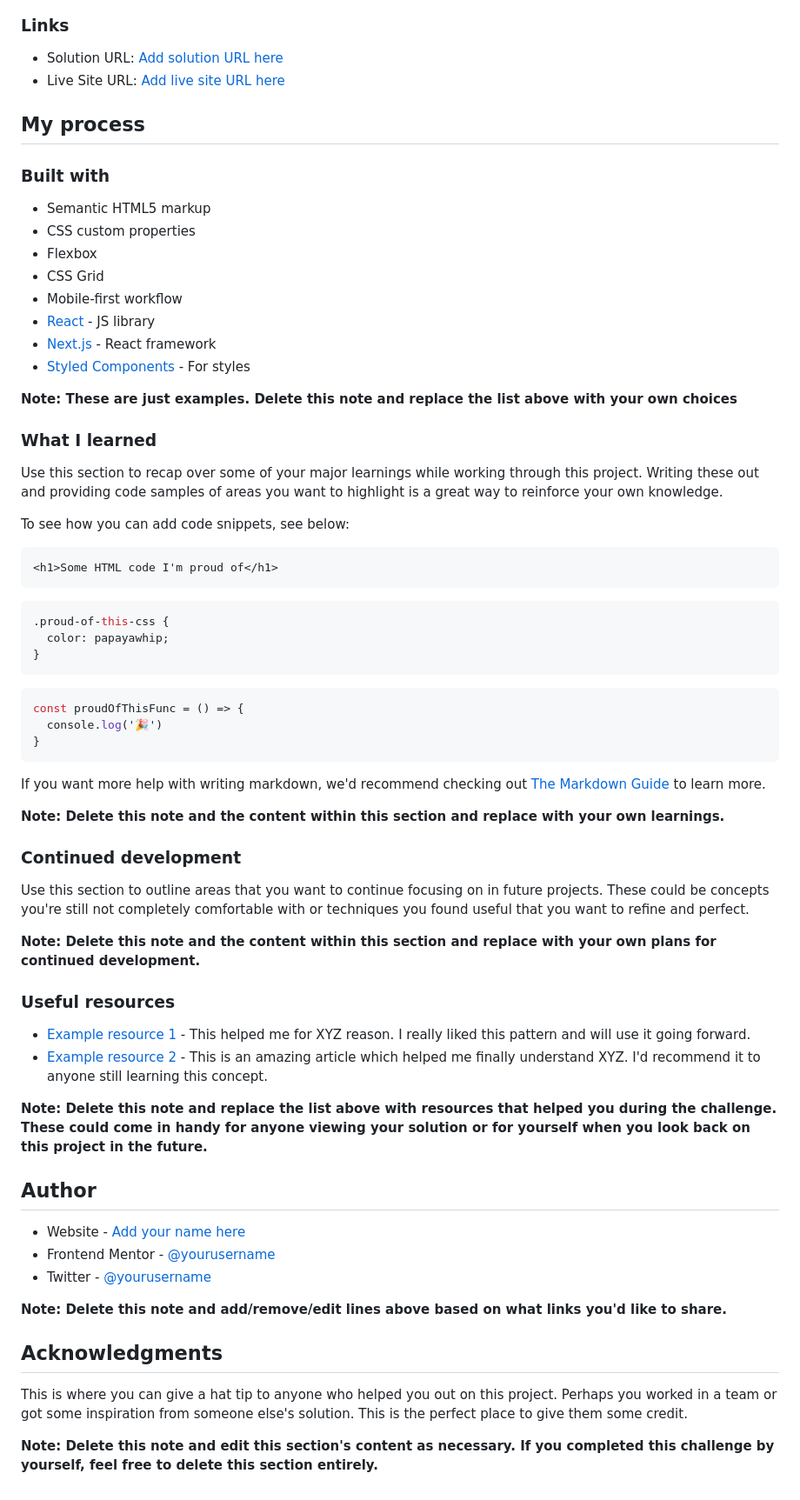
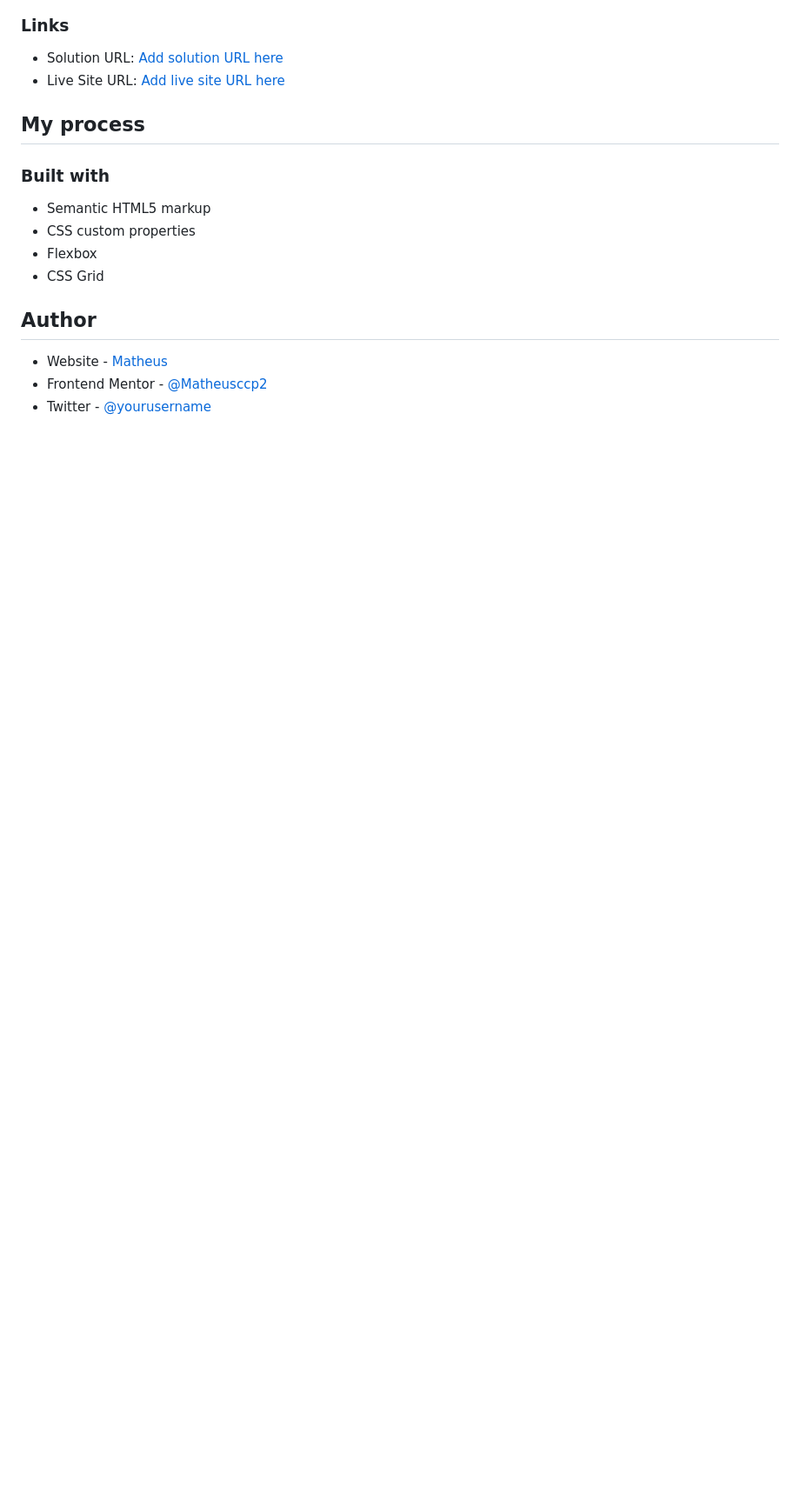
Before and after one commit to Matheusccp2/blog-preview-card-main, a Markdown page: README-template.md, the part around the change printed below. Shown: that part at 87% size. Drawn GitHub-style; blank space fills up the shorter version.

````diff
--- a/README-template.md
+++ b/README-template.md
@@ -51,60 +37,9 @@ Then crop/optimize/edit your image however you like, add it to your project, and
 - CSS custom properties
 - Flexbox
 - CSS Grid
-- Mobile-first workflow
-- [React](https://reactjs.org/) - JS library
-- [Next.js](https://nextjs.org/) - React framework
-- [Styled Components](https://styled-components.com/) - For styles
-
-**Note: These are just examples. Delete this note and replace the list above with your own choices**
-
-### What I learned
-
-Use this section to recap over some of your major learnings while working through this project. Writing these out and providing code samples of areas you want to highlight is a great way to reinforce your own knowledge.
-
-To see how you can add code snippets, see below:
-
-```html
-<h1>Some HTML code I'm proud of</h1>
-```
-```css
-.proud-of-this-css {
-  color: papayawhip;
-}
-```
-```js
-const proudOfThisFunc = () => {
-  console.log('🎉')
-}
-```
-
-If you want more help with writing markdown, we'd recommend checking out [The Markdown Guide](https://www.markdownguide.org/) to learn more.
-
-**Note: Delete this note and the content within this section and replace with your own learnings.**
-
-### Continued development
-
-Use this section to outline areas that you want to continue focusing on in future projects. These could be concepts you're still not completely comfortable with or techniques you found useful that you want to refine and perfect.
-
-**Note: Delete this note and the content within this section and replace with your own plans for continued development.**
-
-### Useful resources
-
-- [Example resource 1](https://www.example.com) - This helped me for XYZ reason. I really liked this pattern and will use it going forward.
-- [Example resource 2](https://www.example.com) - This is an amazing article which helped me finally understand XYZ. I'd recommend it to anyone still learning this concept.
-
-**Note: Delete this note and replace the list above with resources that helped you during the challenge. These could come in handy for anyone viewing your solution or for yourself when you look back on this project in the future.**
 
 ## Author
 
-- Website - [Add your name here](https://www.your-site.com)
-- Frontend Mentor - [@yourusername](https://www.frontendmentor.io/profile/yourusername)
+- Website - [Matheus](portifolio-matheusccp2.vercel.app)
+- Frontend Mentor - [@Matheusccp2](https://www.frontendmentor.io/profile/Matheusccp2)
 - Twitter - [@yourusername](https://www.twitter.com/yourusername)
-
-**Note: Delete this note and add/remove/edit lines above based on what links you'd like to share.**
-
-## Acknowledgments
-
-This is where you can give a hat tip to anyone who helped you out on this project. Perhaps you worked in a team or got some inspiration from someone else's solution. This is the perfect place to give them some credit.
-
-**Note: Delete this note and edit this section's content as necessary. If you completed this challenge by yourself, feel free to delete this section entirely.**
````
Also changed, not shown: other parts of README-template.md (+1 -15 lines), assets/images/screenshot.png (added), design/active-states.jpg (deleted), design/desktop-design.jpg (deleted), design/desktop-preview.jpg (deleted), design/mobile-design.jpg (deleted), 9 other files.
